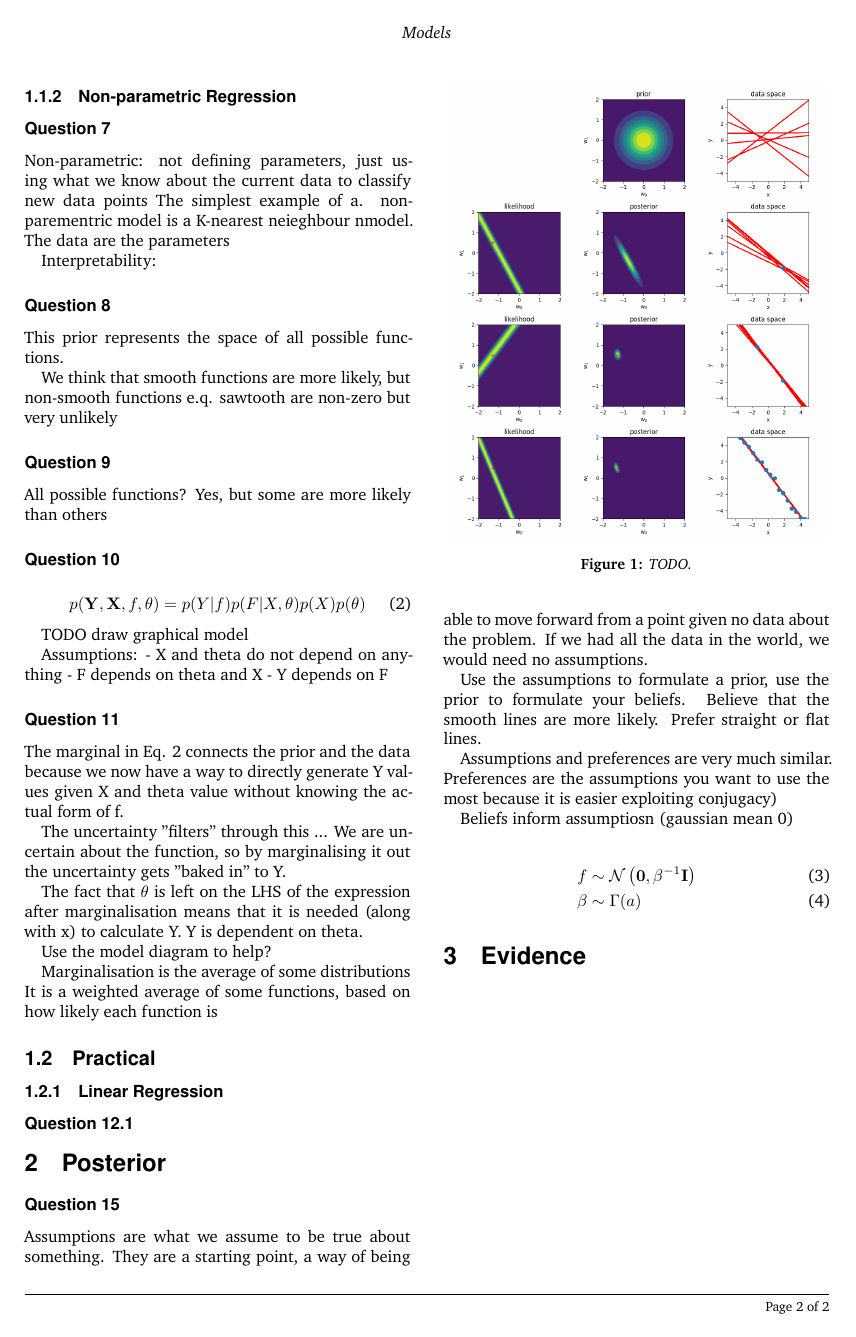
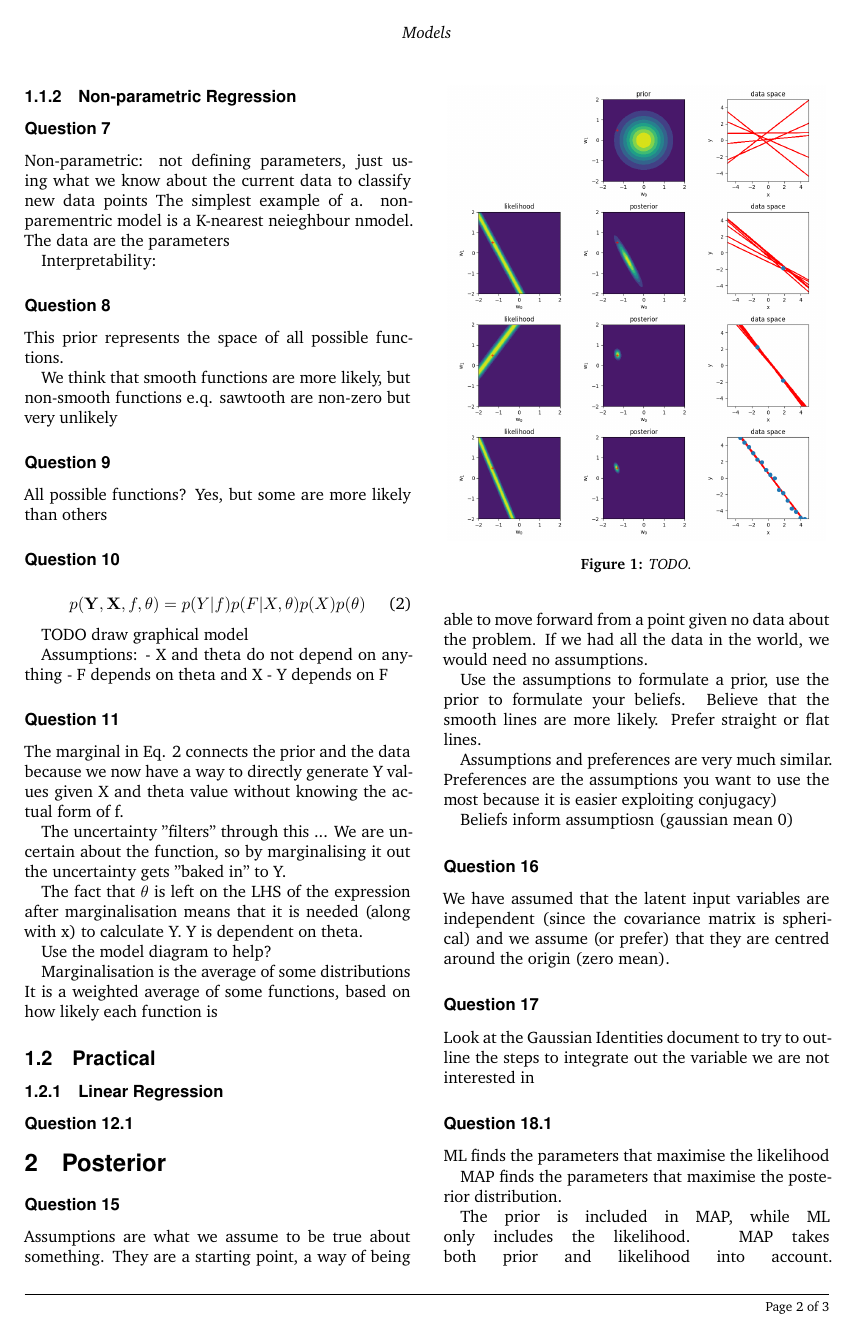
Before and after one commit to jlsalmon/coms30007-cw1, a LaTeX document (report/main.tex): page 2 of 2 before the commit and page 2 of 3 after it. Compiled offline with XeLaTeX.

Commit message:
Update report
Signed-off-by: Justin Lewis Salmon <justin.lewis.salmon@gmail.com>

```diff
--- a/report/main.tex
+++ b/report/main.tex
@@ -175,7 +175,19 @@ Assumptions and preferences are very much similar. Preferences are the assumptio
 
 Beliefs inform assumptiosn (gaussian mean 0)
 
-\begin{align}
-  f &\sim \mathcal{N}\left(\boldsymbol{0},\beta^{-1}\mathbf{I}\right)\\
-  \beta &\sim \Gamma(a)
-\end{align}
+\subsubsection*{Question 16}
+
+We have assumed that the latent input variables are independent (since the covariance matrix is spherical) and we assume (or prefer) that they are centred around the origin (zero mean).
+
+\subsubsection*{Question 17}
+
+Look at the Gaussian Identities document to try to outline the steps to integrate out the variable we are not interested in
+
+\subsubsection*{Question 18.1}
+
+ML finds the parameters that maximise the likelihood
+
+MAP finds the parameters that maximise the posterior distribution.
+
+The prior is included in MAP, while ML only includes the likelihood. MAP takes both prior and likelihood into account.
+https://wiseodd.github.io/techblog/2017/01/01/mle-vs-map/
```
Also changed, not shown: report/main.pdf, report/main.tex (8 more changed lines).
